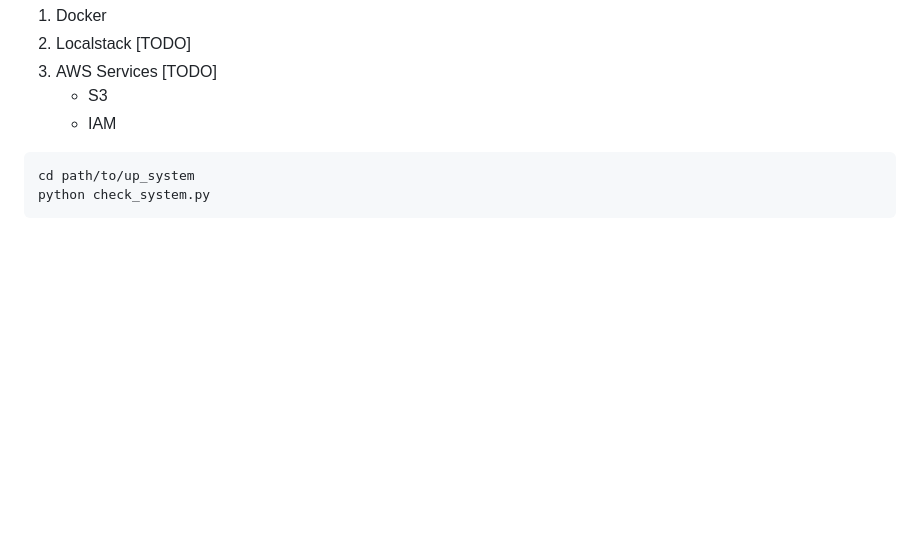
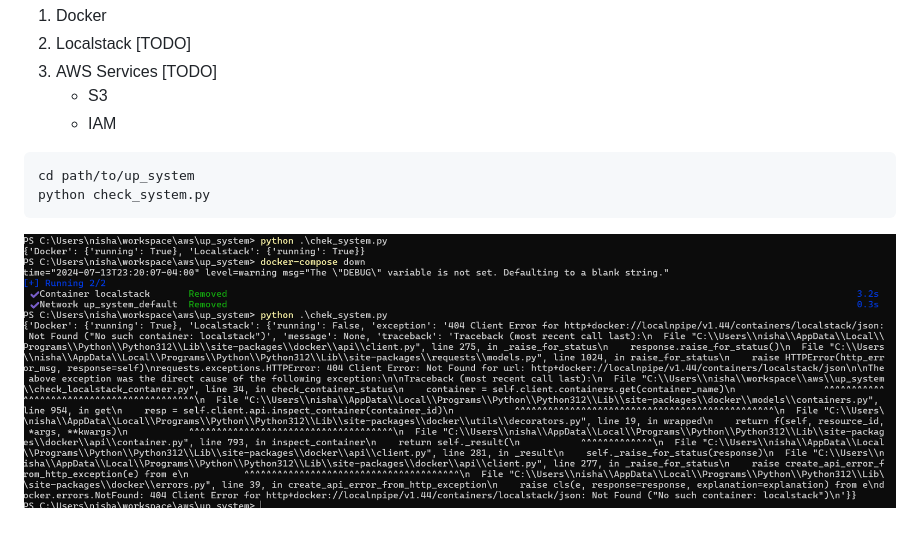
Before and after one commit to nishant-firefly/aws, a Markdown page: up_system/README.md, the part around the change. Rendered like a GitHub page; pictures changed too: up_system/check_system_output.png (added); blank space fills up the shorter version.

````diff
--- a/up_system/README.md
+++ b/up_system/README.md
@@ -67,3 +67,5 @@ This Python script `check_system.py` checks the status of various services, in a
 cd path/to/up_system
 python check_system.py
 ```
+
+![Here we can see the output if services are up or down or both](check_system_output.png)
````
Also changed, not shown: 1 other file.
